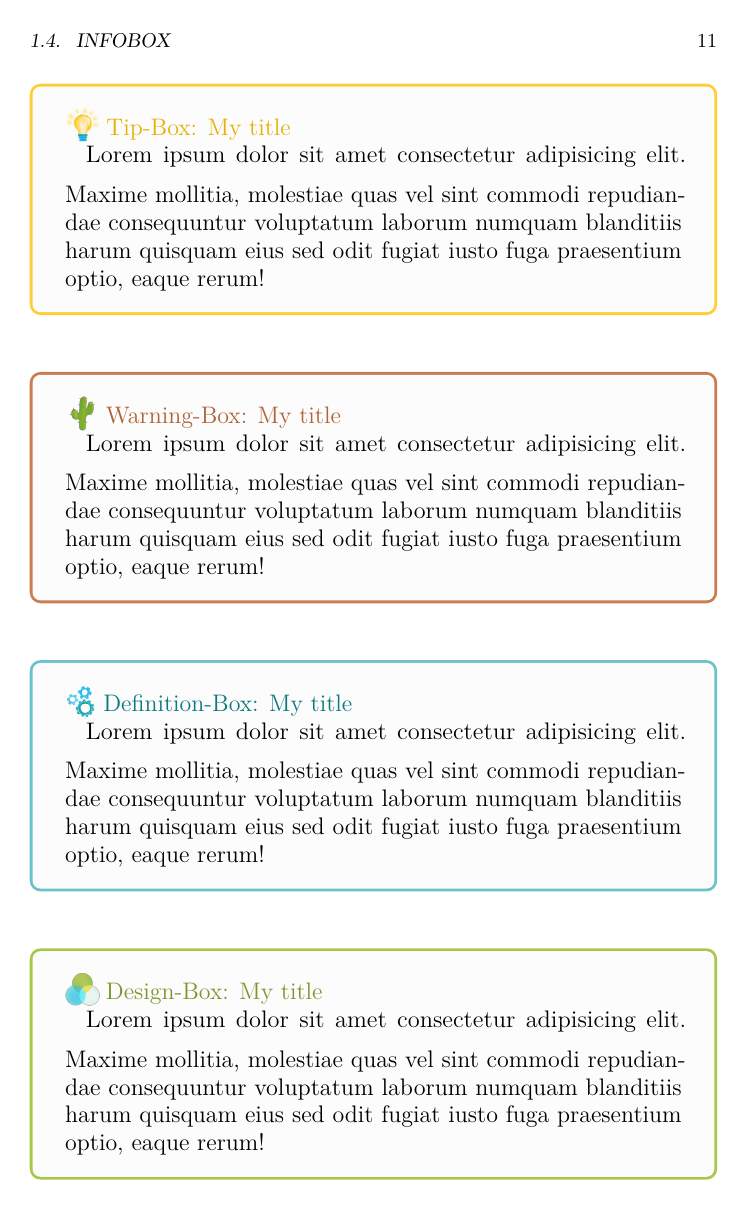
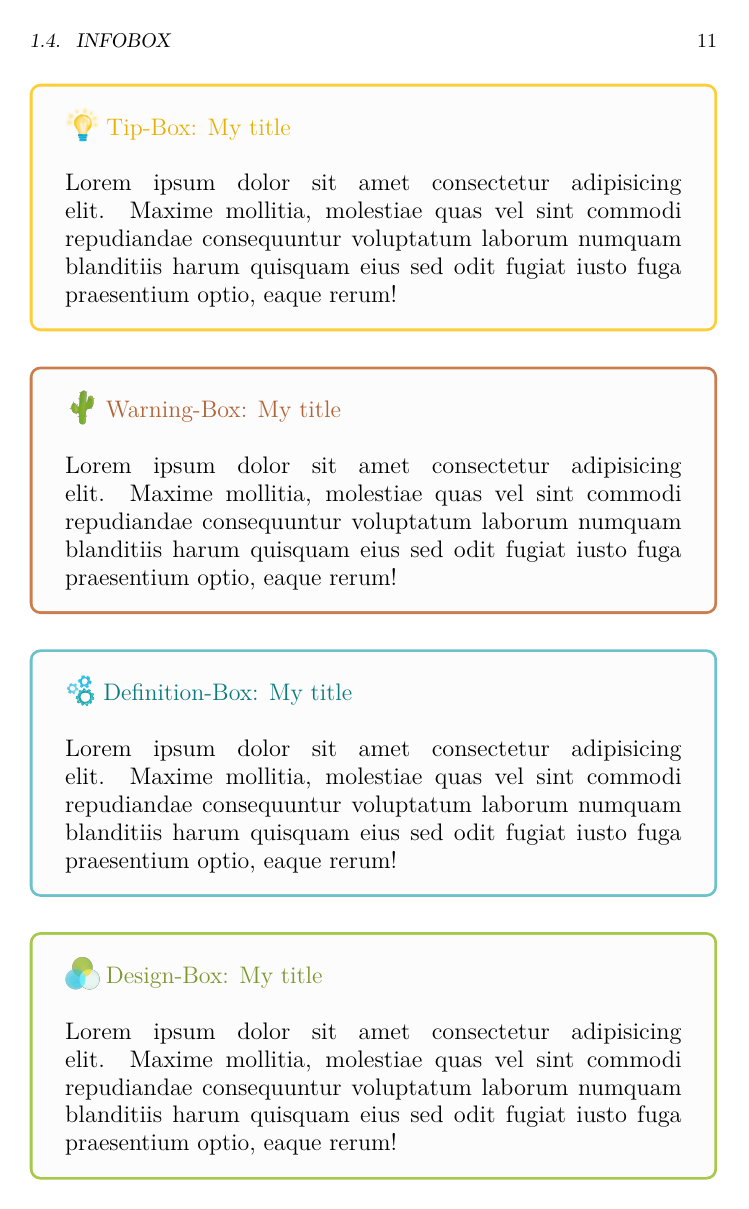
Before and after one commit to psicostat/Introduction2R, a LaTeX book (bookdown-psicostat-demo.tex): page 11 of 21. Compiled offline with pdfLaTeX.

Commit message:
ClaudioZandonella published a site update

```diff
--- a/bookdown-psicostat-demo.tex
+++ b/bookdown-psicostat-demo.tex
@@ -146,8 +146,7 @@
   {
   \setlength{\fboxsep}{1em}
   \begin{mybox}[tip-line]
-    \raisebox{-.2\height}{\includegraphics[height=.6cm]{images/lightbulb.png}} \large \textcolor{tip-text}{Tip-Box: #1}\\
-    \vspace{.5em}
+    \raisebox{-.2\height}{\includegraphics[height=.6cm]{images/lightbulb.png}} \large \textcolor{tip-text}{Tip-Box: #1}\\\\
     }
     {
   \end{mybox}
@@ -158,8 +157,7 @@
   {
   \setlength{\fboxsep}{1em}
   \begin{mybox}[warning-line]
-    \raisebox{-.2\height}{\includegraphics[height=.6cm]{images/gotcha.png}} \large \textcolor{warning-text}{Warning-Box: #1}\\
-    \vspace{.5em}
+    \raisebox{-.2\height}{\includegraphics[height=.6cm]{images/gotcha.png}} \large \textcolor{warning-text}{Warning-Box: #1}\\\\
     }
     {
   \end{mybox}
@@ -170,8 +168,7 @@
   {
   \setlength{\fboxsep}{1em}
   \begin{mybox}[deffun-line]
-    \raisebox{-.2\height}{\includegraphics[height=.6cm]{images/gears.png}} \large \textcolor{deffun-text}{Definition-Box: #1}\\
-    \vspace{.5em}
+    \raisebox{-.2\height}{\includegraphics[height=.6cm]{images/gears.png}} \large \textcolor{deffun-text}{Definition-Box: #1}\\\\
     }
     {
   \end{mybox}
@@ -182,8 +179,7 @@
   {
   \setlength{\fboxsep}{1em}
   \begin{mybox}[design-line]
-    \raisebox{-.2\height}{\includegraphics[height=.6cm]{images/design.png}} \large \textcolor{design-text}{Design-Box: #1}\\
-    \vspace{.5em}
+    \raisebox{-.2\height}{\includegraphics[height=.6cm]{images/design.png}} \large \textcolor{design-text}{Design-Box: #1}\\\\
     }
     {
   \end{mybox}
@@ -194,8 +190,7 @@
   {
   \setlength{\fboxsep}{1em}
   \begin{mybox}[trick-line]
-    \raisebox{-.2\height}{\includegraphics[height=.6cm]{images/hat.png}} \large \textcolor{trick-text}{Trick-Box: #1}\\
-    \vspace{.5em}
+    \raisebox{-.2\height}{\includegraphics[height=.6cm]{images/hat.png}} \large \textcolor{trick-text}{Trick-Box: #1}\\\\
     }
     {
   \end{mybox}
```
Also changed, not shown: bookdown-psicostat-demo.pdf, bookdown-psicostat-demo_files/figure-html/my-plot-1.png, 1 other file.
